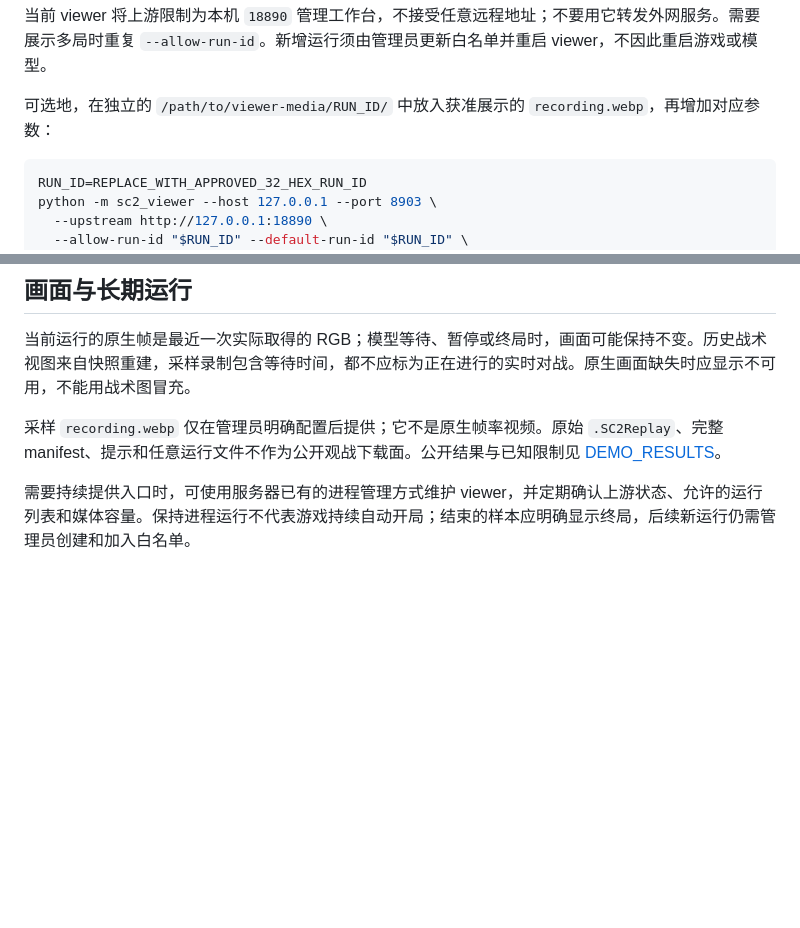
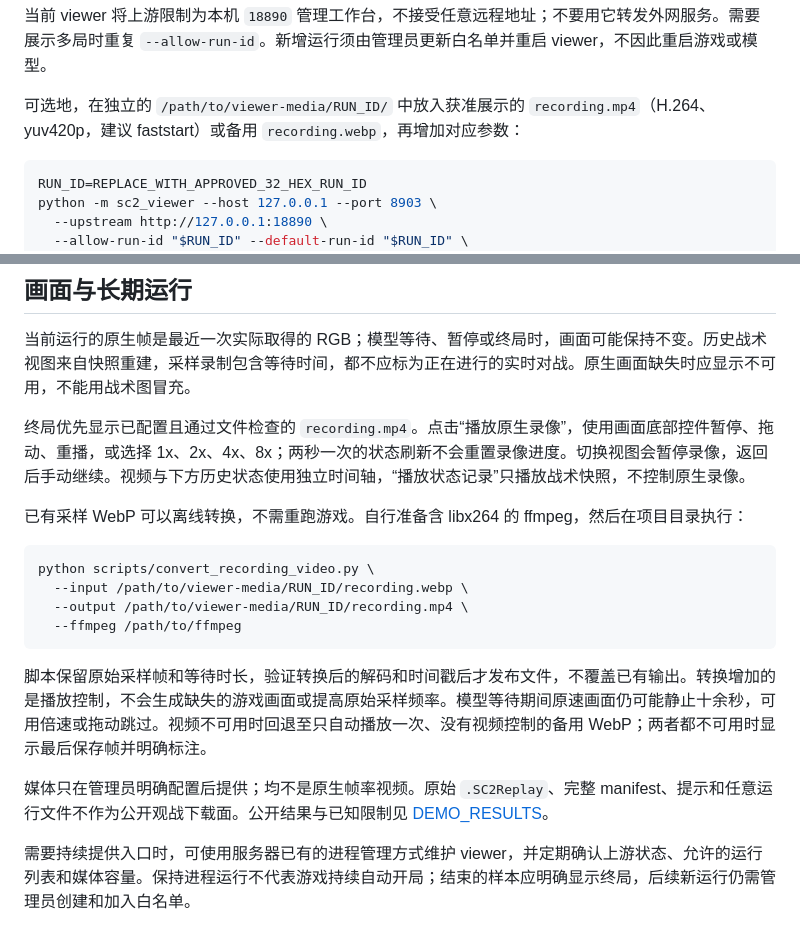
Before and after one commit to Flower233pks/sc2-harness, a Markdown page: docs/SHARING.md, 2 parts joined by grey strips. GitHub-like rendering; blank space fills up the shorter version.

Commit message:
fix(viewer): add seekable native recording playback

````diff
--- a/docs/SHARING.md
+++ b/docs/SHARING.md
@@ -31,7 +31,7 @@ python -m sc2_viewer --host 127.0.0.1 --port 8903 \
 
 当前 viewer 将上游限制为本机 `18890` 管理工作台，不接受任意远程地址；不要用它转发外网服务。需要展示多局时重复 `--allow-run-id`。新增运行须由管理员更新白名单并重启 viewer，不因此重启游戏或模型。
 
-可选地，在独立的 `/path/to/viewer-media/RUN_ID/` 中放入获准展示的 `recording.webp`，再增加对应参数：
+可选地，在独立的 `/path/to/viewer-media/RUN_ID/` 中放入获准展示的 `recording.mp4`（H.264、yuv420p，建议 faststart）或备用 `recording.webp`，再增加对应参数：
 
 ```bash
 RUN_ID=REPLACE_WITH_APPROVED_32_HEX_RUN_ID
@@ -69,7 +69,20 @@ ssh -N -L 18890:127.0.0.1:18890 SSH_ACCOUNT@SERVER_LAN_IP
 
 当前运行的原生帧是最近一次实际取得的 RGB；模型等待、暂停或终局时，画面可能保持不变。历史战术视图来自快照重建，采样录制包含等待时间，都不应标为正在进行的实时对战。原生画面缺失时应显示不可用，不能用战术图冒充。
 
-采样 `recording.webp` 仅在管理员明确配置后提供；它不是原生帧率视频。原始 `.SC2Replay`、完整 manifest、提示和任意运行文件不作为公开观战下载面。公开结果与已知限制见 [DEMO_RESULTS](DEMO_RESULTS.md)。
+终局优先显示已配置且通过文件检查的 `recording.mp4`。点击“播放原生录像”，使用画面底部控件暂停、拖动、重播，或选择 1x、2x、4x、8x；两秒一次的状态刷新不会重置录像进度。切换视图会暂停录像，返回后手动继续。视频与下方历史状态使用独立时间轴，“播放状态记录”只播放战术快照，不控制原生录像。
+
+已有采样 WebP 可以离线转换，不需重跑游戏。自行准备含 libx264 的 ffmpeg，然后在项目目录执行：
+
+```bash
+python scripts/convert_recording_video.py \
+  --input /path/to/viewer-media/RUN_ID/recording.webp \
+  --output /path/to/viewer-media/RUN_ID/recording.mp4 \
+  --ffmpeg /path/to/ffmpeg
+```
+
+脚本保留原始采样帧和等待时长，验证转换后的解码和时间戳后才发布文件，不覆盖已有输出。转换增加的是播放控制，不会生成缺失的游戏画面或提高原始采样频率。模型等待期间原速画面仍可能静止十余秒，可用倍速或拖动跳过。视频不可用时回退至只自动播放一次、没有视频控制的备用 WebP；两者都不可用时显示最后保存帧并明确标注。
+
+媒体只在管理员明确配置后提供；均不是原生帧率视频。原始 `.SC2Replay`、完整 manifest、提示和任意运行文件不作为公开观战下载面。公开结果与已知限制见 [DEMO_RESULTS](DEMO_RESULTS.md)。
 
 需要持续提供入口时，可使用服务器已有的进程管理方式维护 viewer，并定期确认上游状态、允许的运行列表和媒体容量。保持进程运行不代表游戏持续自动开局；结束的样本应明确显示终局，后续新运行仍需管理员创建和加入白名单。
 
````
Also changed, not shown: README.md (+1 -1 lines), docs/images/spectator.jpg, 6 other files.
